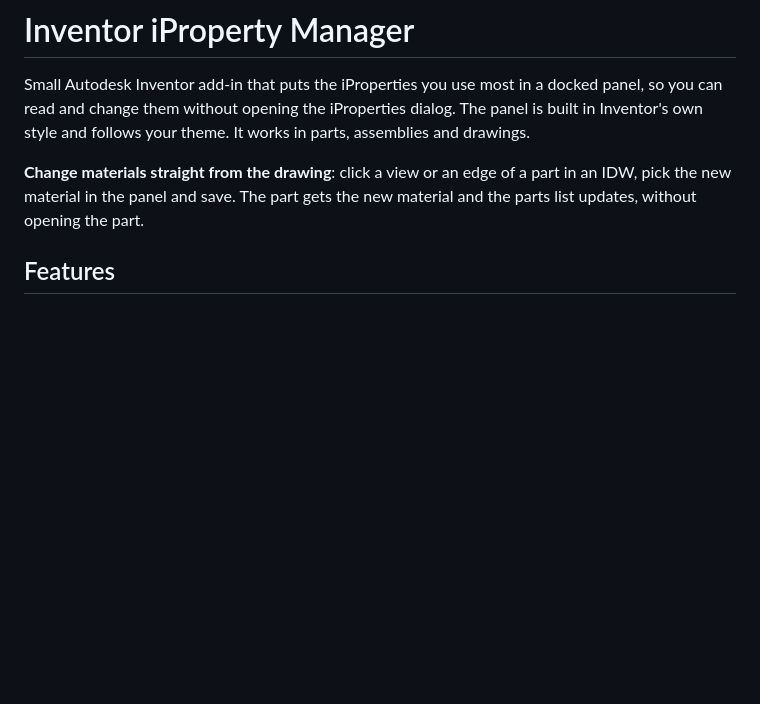
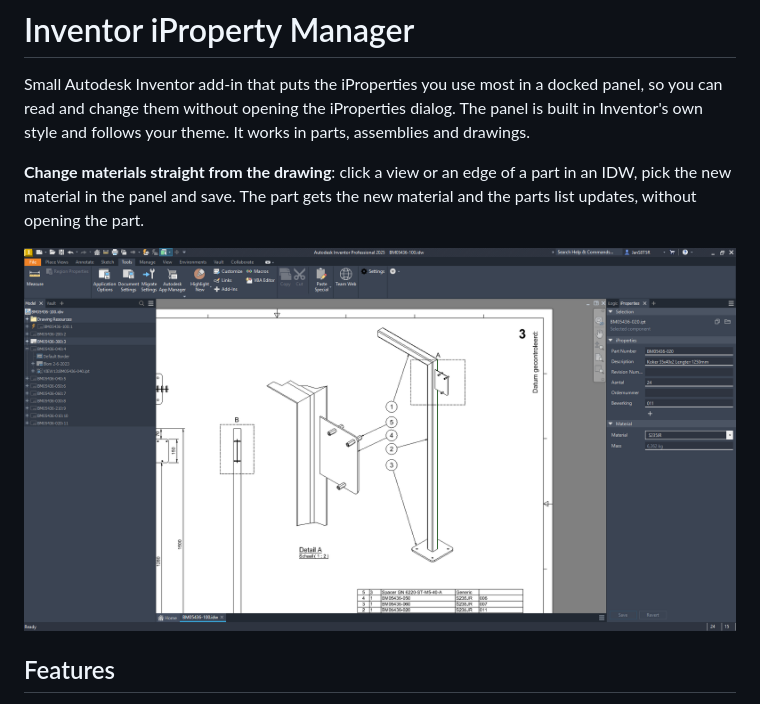
Before and after one commit to JanTrueno/Inventor-iProperty-Manager, a Markdown page: README.md, the part around the change. Rendered like a GitHub page; pictures changed too: docs/images/drawing-material.png (added); blank space fills up the shorter version.

Commit message:
README: add screenshot of editing a part's material from a drawing
Co-Authored-By: Claude Opus 5.5 <noreply@anthropic.com>

```diff
--- a/README.md
+++ b/README.md
@@ -6,6 +6,8 @@ parts, assemblies and drawings.
 
 **Change materials straight from the drawing**: click a view or an edge of a part in an IDW, pick the new material in the
 panel and save. The part gets the new material and the parts list updates, without opening the part.
+
+![The iProperties panel showing a part selected in a drawing, with its material](docs/images/drawing-material.png)
 
 ## Features
 
```
